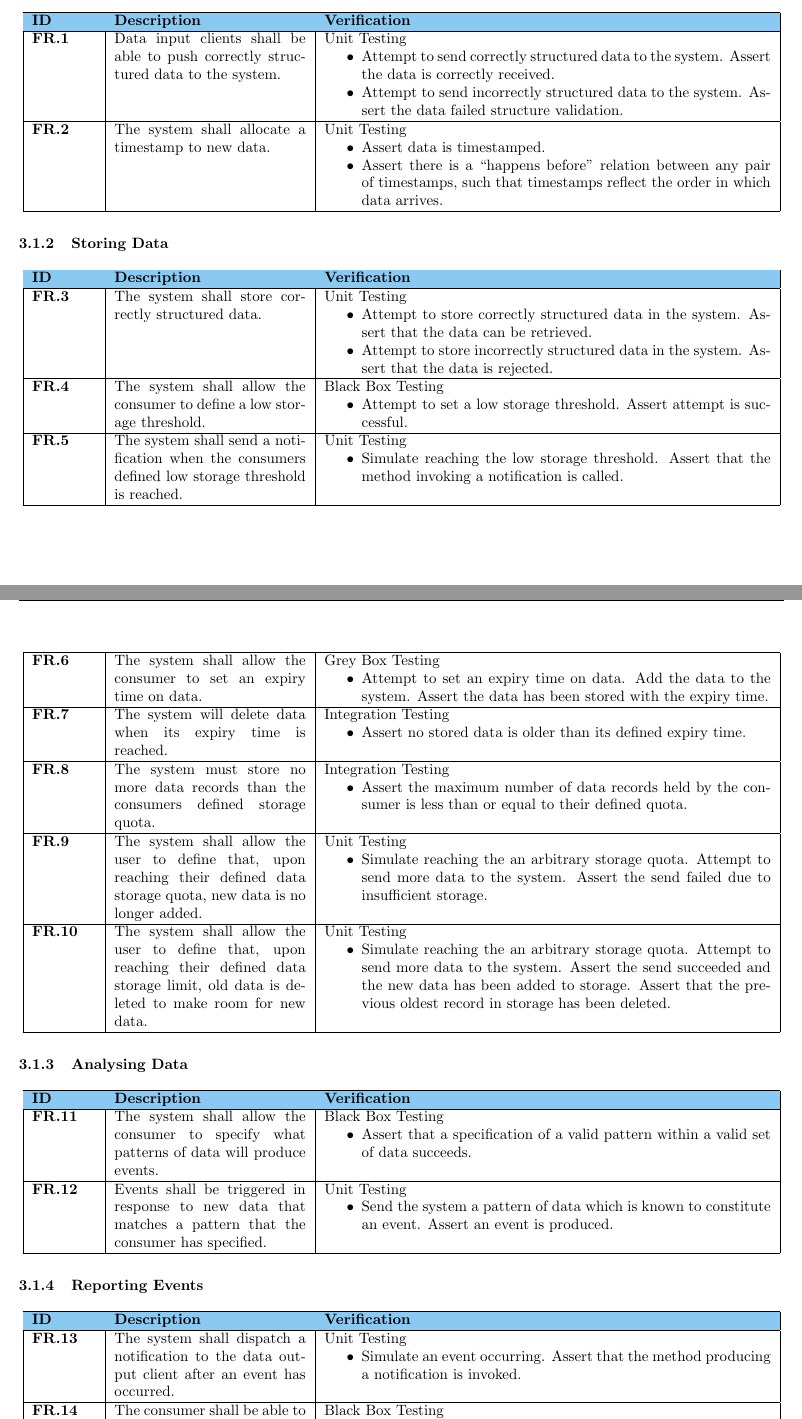
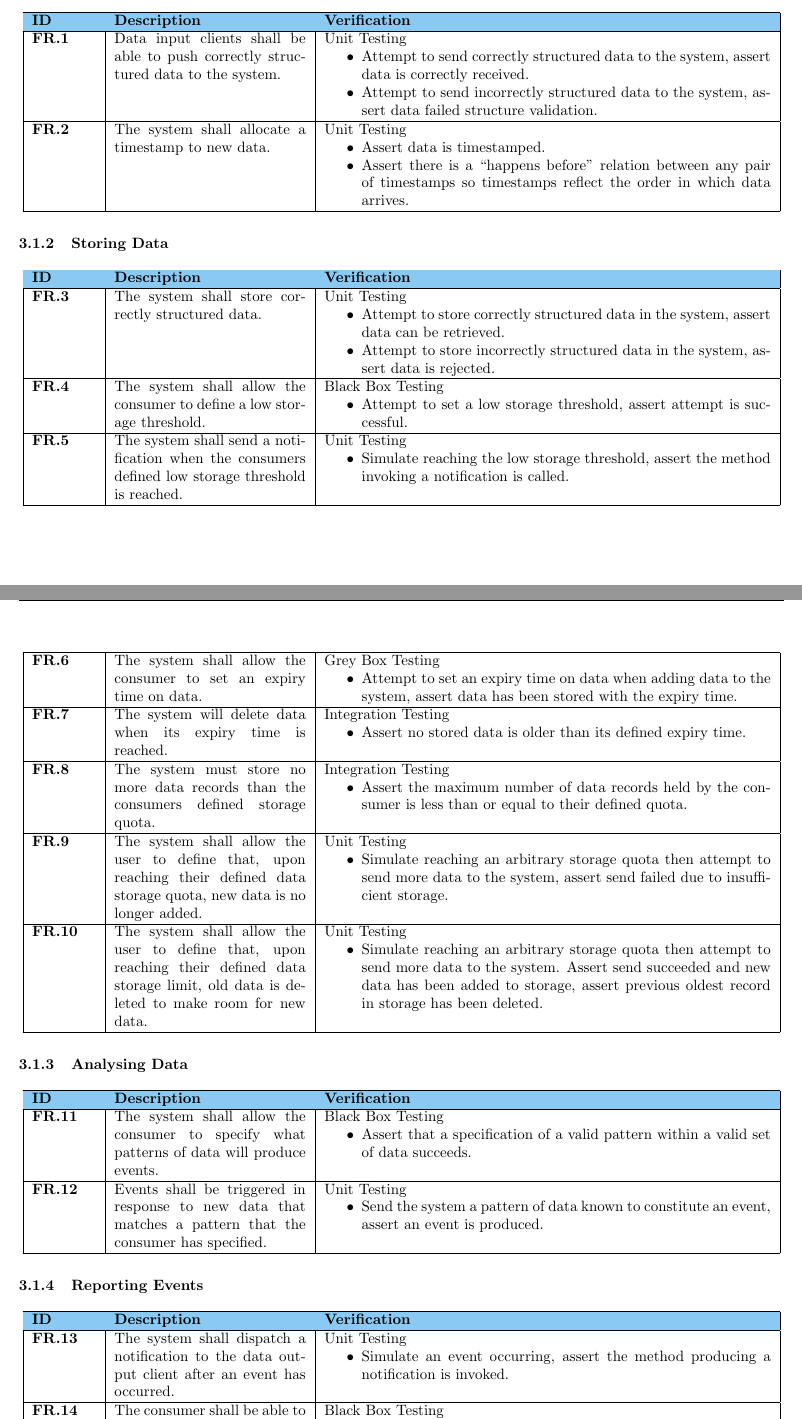
Before and after one commit to sftrabbit/gpig-c, a LaTeX document (docs/initial-report/initial-report.tex, which reads docs/initial-report/func-req-table.tex): two parts of pages 2 and 3 of 11, joined at a grey line, cut so that both start at the same text. Compiled offline with pdfLaTeX.

Commit message:
Make functional requirements less wordy and sentency

```diff
--- a/docs/initial-report/func-req-table.tex
+++ b/docs/initial-report/func-req-table.tex
@@ -5,10 +5,10 @@
     	\cellcolor{titleColor}\textbf{ID}   & \cellcolor{titleColor}\textbf{Description}                                                              & \cellcolor{titleColor}\textbf{Verification}                                                                                                                                                                                                                                     \\ \hline
     	$\textbf{FR.1}$ & Data input clients shall be able to push correctly structured data to the system. & Unit Testing
 	\begin{itemize}
-	\item Attempt to send correctly structured data to the system. Assert the data is correctly received.
-	 \item Attempt to send incorrectly structured data to the system. Assert the data failed structure validation.
+	\item Attempt to send correctly structured data to the system, assert data is correctly received.
+	 \item Attempt to send incorrectly structured data to the system, assert data failed structure validation.
 	 \end{itemize} \\ \hline
-    	$\textbf{FR.2}$ & The system shall allocate a timestamp to new data.                                & Unit Testing\begin{itemize} \item Assert data is timestamped.\item Assert there is a ``happens before'' relation between any pair of timestamps, such that timestamps reflect the order in which data arrives.\end{itemize}\\ \hline
+    	$\textbf{FR.2}$ & The system shall allocate a timestamp to new data.                                & Unit Testing\begin{itemize} \item Assert data is timestamped.\item Assert there is a ``happens before'' relation between any pair of timestamps so timestamps reflect the order in which data arrives.\end{itemize}\\ \hline
 \end{longtable}
 
 
@@ -17,14 +17,14 @@
         \hline
         \cellcolor{titleColor}\textbf{ID}    & \cellcolor{titleColor}\textbf{Description}                                                                                                                           & \cellcolor{titleColor}\textbf{Verification}
         \\ \hline
-        $\textbf{FR.3}$  & The system shall store correctly structured data.                                                                                              & Unit Testing\begin{itemize} \item Attempt to store correctly structured data in the system. Assert that the data can be retrieved.\item Attempt to store incorrectly structured data in the system. Assert that the data is rejected.\end{itemize}                                \\ \hline
-        $\textbf{FR.4} $ & The system shall allow the consumer to define a low storage threshold.                                                                         & Black Box Testing\begin{itemize} \item Attempt to set a low storage threshold. Assert attempt is successful.\end{itemize}                                                                                                                                                           \\ \hline
-        $\textbf{FR.5}$  & The system shall send a notification when the consumers defined low storage threshold is reached.                                              & Unit Testing\begin{itemize} \item Simulate reaching the low storage threshold. Assert that the method invoking a notification is called.\end{itemize}                                                                                                                               \\ \hline
-        $\textbf{FR.6} $ & The system shall allow the consumer to set an expiry time on data.                                                                             & Grey Box Testing\begin{itemize} \item Attempt to set an expiry time on data. Add the data to the system. Assert the data has been stored with the expiry time.\end{itemize}                                                                                                         \\ \hline
+        $\textbf{FR.3}$  & The system shall store correctly structured data.                                                                                              & Unit Testing\begin{itemize} \item Attempt to store correctly structured data in the system, assert data can be retrieved.\item Attempt to store incorrectly structured data in the system, assert data is rejected.\end{itemize}                                \\ \hline
+        $\textbf{FR.4} $ & The system shall allow the consumer to define a low storage threshold.                                                                         & Black Box Testing\begin{itemize} \item Attempt to set a low storage threshold, assert attempt is successful.\end{itemize}                                                                                                                                                           \\ \hline
+        $\textbf{FR.5}$  & The system shall send a notification when the consumers defined low storage threshold is reached.                                              & Unit Testing\begin{itemize} \item Simulate reaching the low storage threshold, assert the method invoking a notification is called.\end{itemize}                                                                                                                               \\ \hline
+        $\textbf{FR.6} $ & The system shall allow the consumer to set an expiry time on data.                                                                             & Grey Box Testing\begin{itemize} \item Attempt to set an expiry time on data when adding data to the system, assert data has been stored with the expiry time.\end{itemize}                                                                                                         \\ \hline
        $ \textbf{FR.7} $ & The system will delete data when its expiry time is reached.                                                                                   & Integration Testing\begin{itemize} \item Assert no stored data is older than its defined expiry time.\end{itemize}                                                                                                                                                                  \\ \hline
         $\textbf{FR.8}$  & The system must store no more data records than the consumers defined storage quota.                                                           & Integration Testing\begin{itemize} \item Assert the maximum number of data records held by the consumer is less than or equal to their defined quota.\end{itemize}                                                                                                                  \\ \hline
-        $\textbf{FR.9} $ & The system shall allow the user to define that, upon reaching their defined data storage quota, new data is no longer added.                   & Unit Testing\begin{itemize} \item Simulate reaching the an arbitrary storage quota. Attempt to send more data to the system. Assert the send failed due to insufficient storage.\end{itemize}                                                                                       \\ \hline
-    	$\textbf{FR.10}$ & The system shall allow the user to define that, upon reaching their defined data storage limit, old data is deleted to make room for new data. & Unit Testing\begin{itemize} \item Simulate reaching the an arbitrary storage quota. Attempt to send more data to the system. Assert the send succeeded and the new data has been added to storage. Assert that the previous oldest record in storage has been deleted.\end{itemize} \\ \hline
+        $\textbf{FR.9} $ & The system shall allow the user to define that, upon reaching their defined data storage quota, new data is no longer added.                   & Unit Testing\begin{itemize} \item Simulate reaching an arbitrary storage quota then attempt to send more data to the system, assert send failed due to insufficient storage.\end{itemize}                                                                                       \\ \hline
+    	$\textbf{FR.10}$ & The system shall allow the user to define that, upon reaching their defined data storage limit, old data is deleted to make room for new data. & Unit Testing\begin{itemize} \item Simulate reaching an arbitrary storage quota then attempt to send more data to the system. Assert send succeeded and new data has been added to storage, assert previous oldest record in storage has been deleted.\end{itemize} \\ \hline
 \end{longtable}
 
 \subsubsection{Analysing Data}
@@ -32,7 +32,7 @@
         \hline
         \cellcolor{titleColor}\textbf{ID}    & \cellcolor{titleColor}\textbf{Description}                                                                                      & \cellcolor{titleColor}\textbf{Verification}                                                                                                                                     \\ \hline
         $\textbf{FR.11}$ & The system shall allow the consumer to specify what patterns of data will produce events.                 & Black Box Testing\begin{itemize} \item Assert that a specification of a valid pattern within a valid set of data succeeds.\end{itemize}              \\ \hline
-        $\textbf{FR.12}$ & Events shall be triggered in response to new data that matches a pattern that the consumer has specified. & Unit Testing\begin{itemize} \item Send the system a pattern of data which is known to constitute an event. Assert an event is produced.\end{itemize} \\ \hline
+        $\textbf{FR.12}$ & Events shall be triggered in response to new data that matches a pattern that the consumer has specified. & Unit Testing\begin{itemize} \item Send the system a pattern of data known to constitute an event, assert an event is produced.\end{itemize} \\ \hline
 \end{longtable}
 
 
@@ -40,5 +40,5 @@
 \begin{longtable}[H]{| p{1.5cm}| p{4.5cm}| p{10.5cm}|}
         \hline
         \cellcolor{titleColor}\textbf{ID}    & \cellcolor{titleColor}\textbf{Description}                                                                                                                                              & \cellcolor{titleColor}\textbf{Verification}                                                                                                                                                                                                                                                                                                                                      \\ \hline
-        $\textbf{FR.13}$ & The system shall dispatch a notification to the data output client after an event has occurred.                                                                  & Unit Testing\begin{itemize}\item Simulate an event occurring. Assert that the method producing a notification is invoked.\end{itemize}                                                                                                                                                                                                               \\ \hline
-        $\textbf{FR.14}$ & The consumer shall be able to assign types to events.                                                                                                            & Black Box Testing\begin{itemize}\item Attempt to assign a valid type to a valid event. Assert the attempt is successful.\end{itemize}                                                                                                                                                                                                                \\ \hline
+        $\textbf{FR.13}$ & The system shall dispatch a notification to the data output client after an event has occurred.                                                                  & Unit Testing\begin{itemize}\item Simulate an event occurring, assert the method producing a notification is invoked.\end{itemize}                                                                                                                                                                                                               \\ \hline
+        $\textbf{FR.14}$ & The consumer shall be able to assign types to events.                                                                                                            & Black Box Testing\begin{itemize}\item Attempt to assign a valid type to a valid event, assert the attempt is successful.\end{itemize}                                                                                                                                                                                                                \\ \hline
```
Also changed, not shown: docs/initial-report/func-req-table.tex (10 more changed lines).
